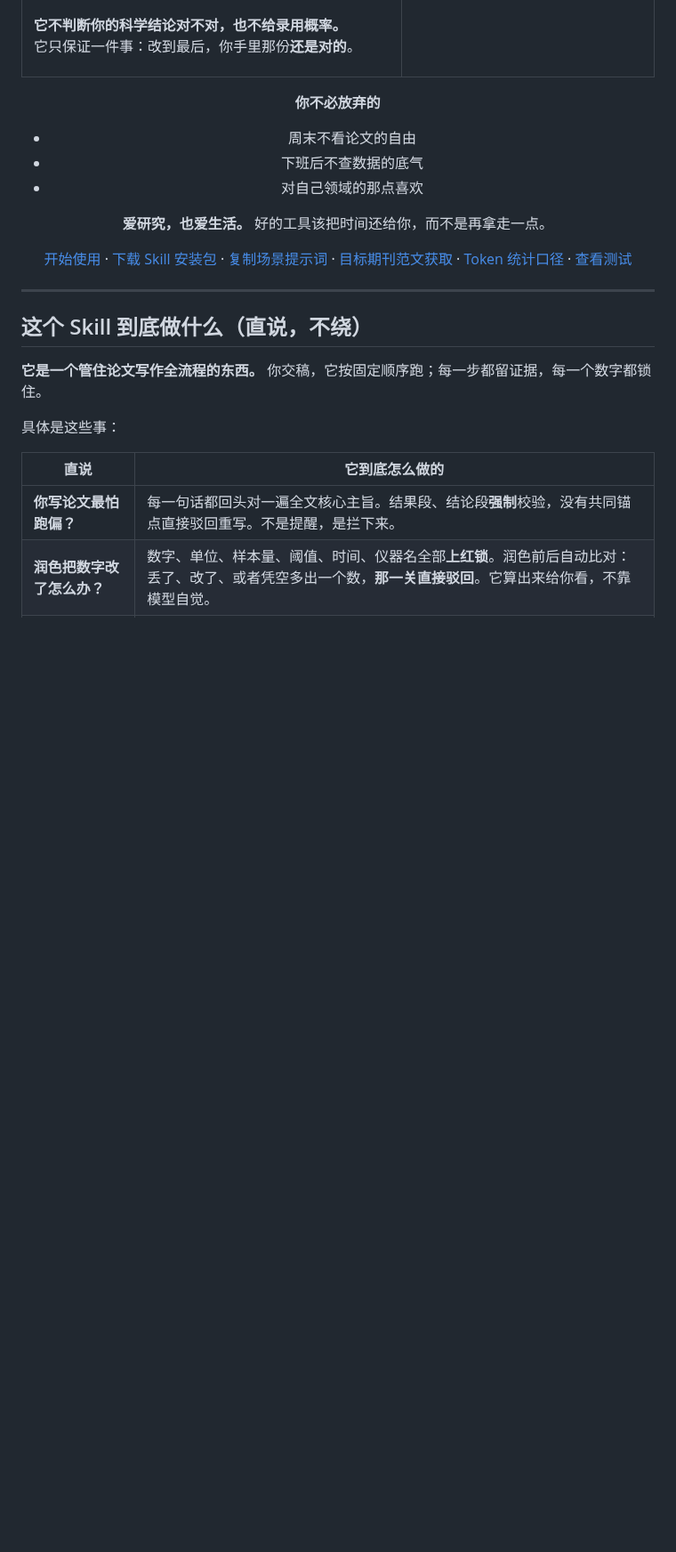
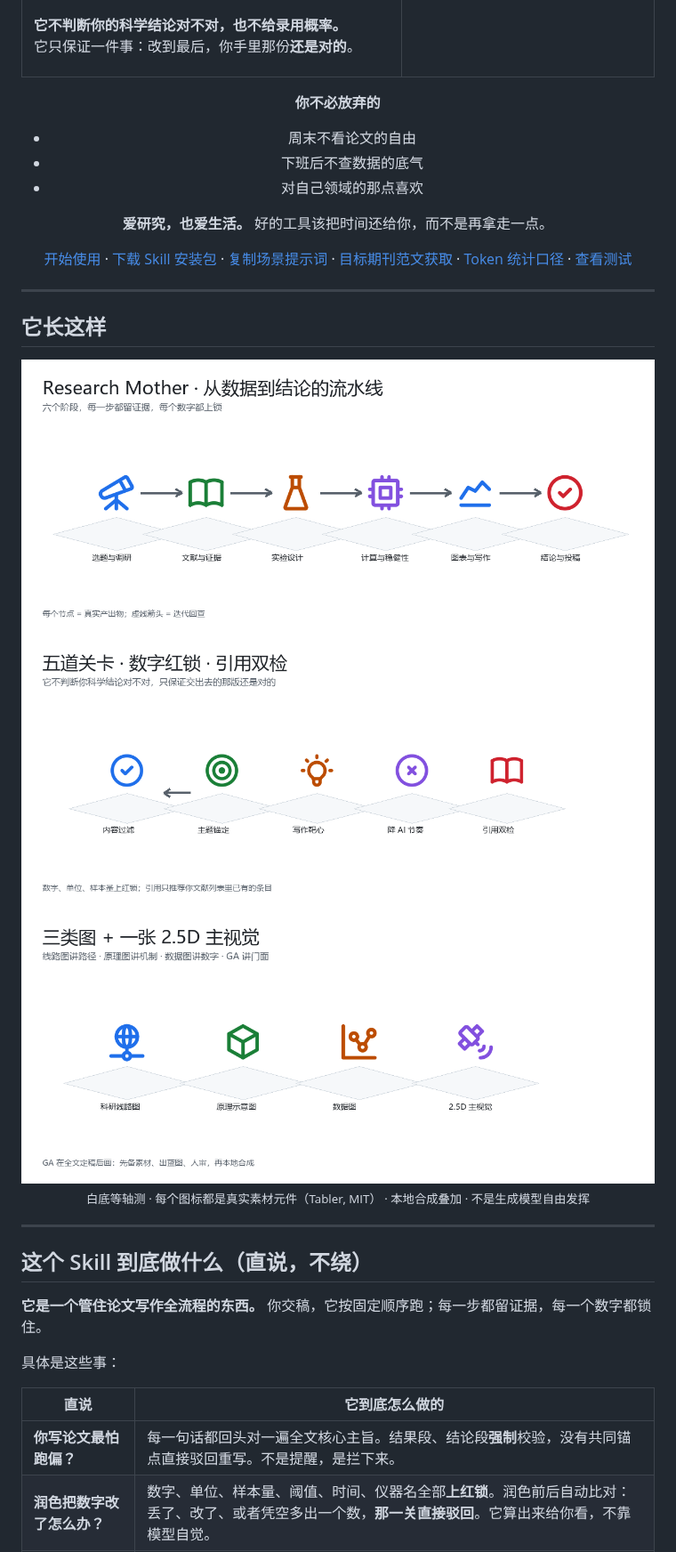
Before and after one commit to siyunhao2025-beep/Ku-academic, a Markdown page: README.md, the part around the change. Shown at 89% size. Drawn GitHub-style; pictures changed too: assets/promo/promo-figures.png (added), assets/promo/promo-guardrails.png (added), assets/promo/promo-pipeline.png (added); blank space fills up the shorter version.

Commit message:
docs(readme): add local-composed 2.5D promo figures
Three isometric promo images (pipeline / guardrails / figure toolkit)
composed locally from the ga-elements Tabler pack; embedded in README as
visual proof of the asset-first, locally-composed GA workflow.

```diff
--- a/README.md
+++ b/README.md
@@ -55,6 +55,22 @@
 **爱研究，也爱生活。** 好的工具该把时间还给你，而不是再拿走一点。
 
 [开始使用](docs/GETTING_STARTED.md) · [下载 Skill 安装包](https://github.com/siyunhao2025-beep/Ku-academic/releases/latest) · [复制场景提示词](docs/USE_CASES.md) · [目标期刊范文获取](modules/journal-sourcing.md) · [Token 统计口径](docs/TOKEN_ACCOUNTING.md) · [查看测试](https://github.com/siyunhao2025-beep/Ku-academic/actions)
+
+</div>
+
+---
+
+## 它长这样
+
+<div align="center">
+
+<img src="assets/promo/promo-pipeline.png" width="100%">
+
+<img src="assets/promo/promo-guardrails.png" width="100%">
+
+<img src="assets/promo/promo-figures.png" width="100%">
+
+<sub>白底等轴测 · 每个图标都是真实素材元件（Tabler, MIT） · 本地合成叠加 · 不是生成模型自由发挥</sub>
 
 </div>
 
```
Also changed, not shown: 1 other file.
